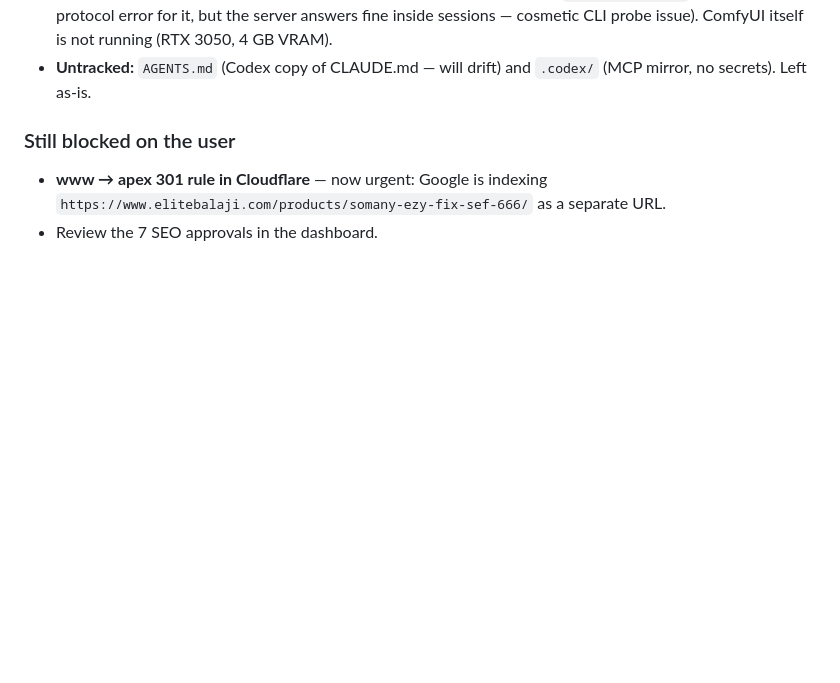
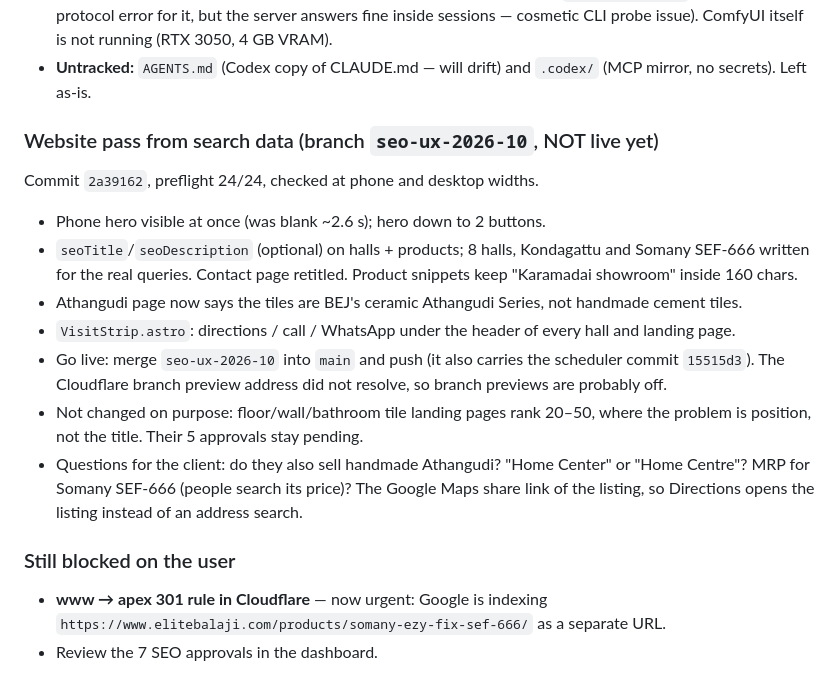
Before and after one commit to nithishhh14/vicky-elite-balaji, a Markdown page: docs/NEXT_SESSION.md, the part around the change. Drawn GitHub-style; blank space fills up the shorter version.

Commit message:
Handoff: website pass from search data, awaiting go-live
Co-Authored-By: Claude Opus 5.5 <noreply@anthropic.com>

```diff
--- a/docs/NEXT_SESSION.md
+++ b/docs/NEXT_SESSION.md
@@ -38,6 +38,27 @@
   itself is not running (RTX 3050, 4 GB VRAM).
 - **Untracked:** `AGENTS.md` (Codex copy of CLAUDE.md — will drift) and
   `.codex/` (MCP mirror, no secrets). Left as-is.
+
+### Website pass from search data (branch `seo-ux-2026-10`, NOT live yet)
+Commit `2a39162`, preflight 24/24, checked at phone and desktop widths.
+- Phone hero visible at once (was blank ~2.6 s); hero down to 2 buttons.
+- `seoTitle`/`seoDescription` (optional) on halls + products; 8 halls,
+  Kondagattu and Somany SEF-666 written for the real queries. Contact page
+  retitled. Product snippets keep "Karamadai showroom" inside 160 chars.
+- Athangudi page now says the tiles are BEJ's ceramic Athangudi Series,
+  not handmade cement tiles.
+- `VisitStrip.astro`: directions / call / WhatsApp under the header of
+  every hall and landing page.
+- Go live: merge `seo-ux-2026-10` into `main` and push (it also carries
+  the scheduler commit `15515d3`). The Cloudflare branch preview address did
+  not resolve, so branch previews are probably off.
+- Not changed on purpose: floor/wall/bathroom tile landing pages rank 20–50,
+  where the problem is position, not the title. Their 5 approvals stay
+  pending.
+- Questions for the client: do they also sell handmade Athangudi? "Home
+  Center" or "Home Centre"? MRP for Somany SEF-666 (people search its price)?
+  The Google Maps share link of the listing, so Directions opens the listing
+  instead of an address search.
 
 ### Still blocked on the user
 - **www → apex 301 rule in Cloudflare** — now urgent: Google is indexing
```
